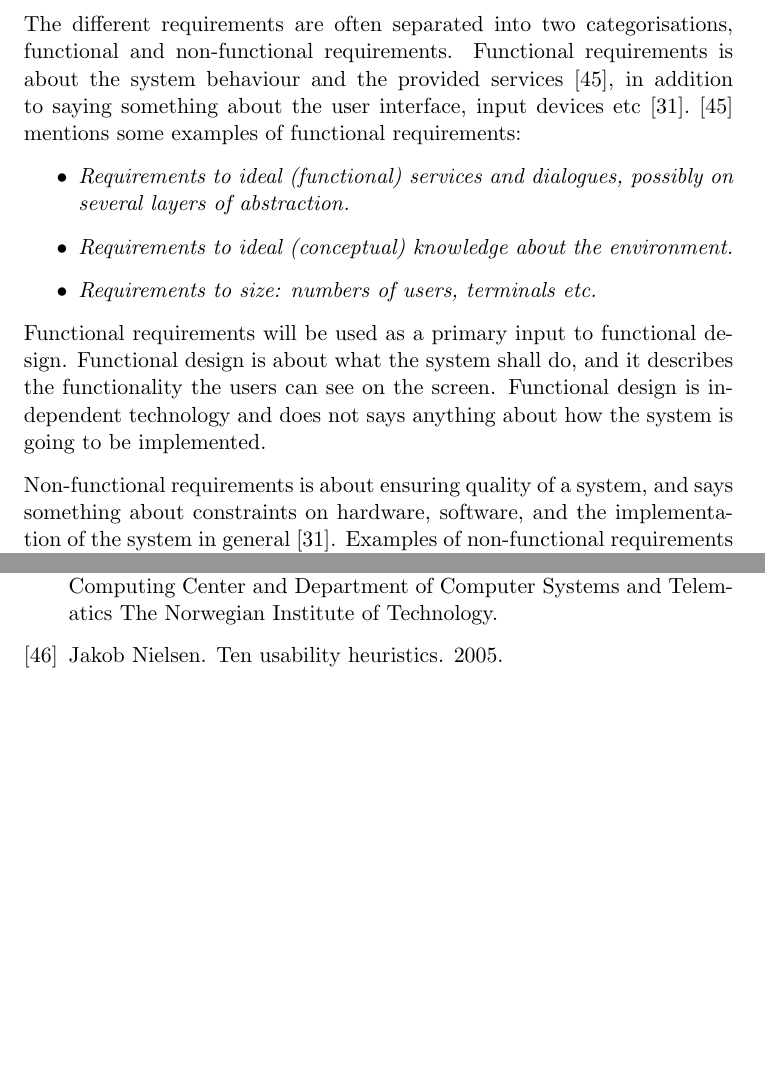
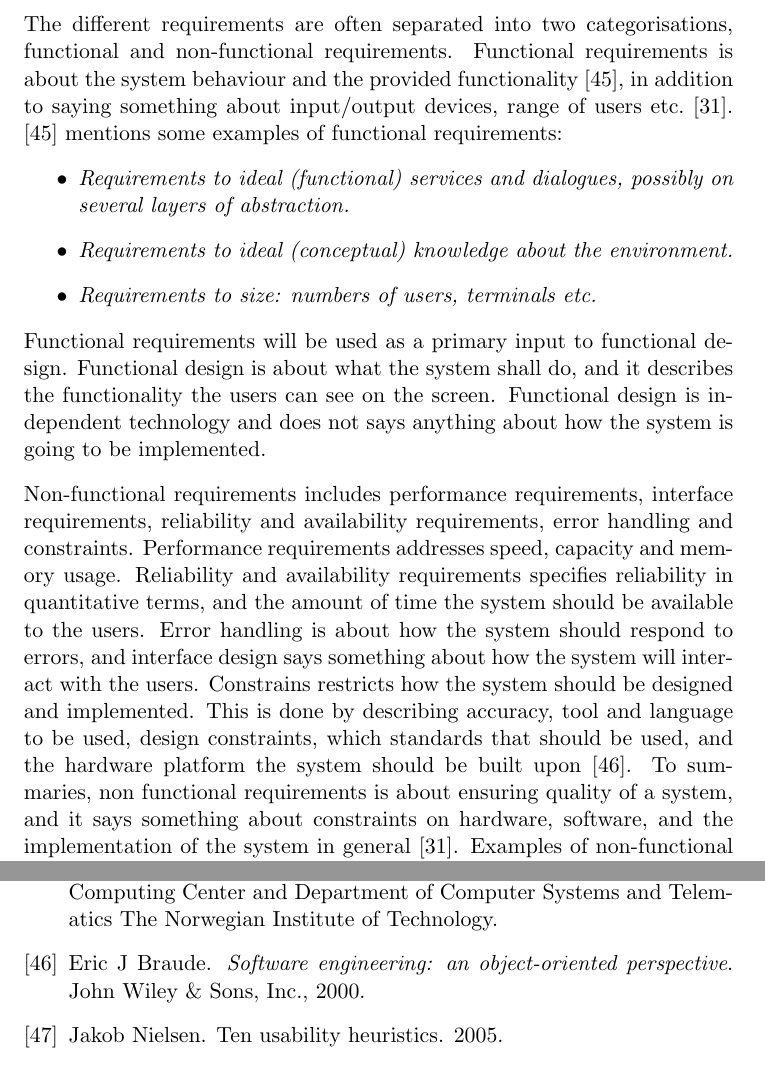
Before and after one commit to mathilwa/Master2013, a LaTeX thesis (report.tex, which reads bibl.bib, usability.tex): two parts of pages 74 and 158 of 165, joined at a grey line, cut so that both start at the same text, the shorter picture padded with empty space. Compiled offline with pdfLaTeX.

Commit message:
Wrote a sentence or two about non-functional requirements

```diff
--- a/bibl.bib
+++ b/bibl.bib
@@ -574,0 +578,3 @@ month = {October},
+  year={2000},
+  publisher={John Wiley \& Sons, Inc.}
+}
--- a/usability.tex
+++ b/usability.tex
@@ -46,7 +46,7 @@ The work for an interactive system designer is as mentioned to combine the sense
 \emph{User-interface requirements (Ethnographic observations)}\\
 A major key to success when developing a system is connected to specifying the user requirements, and how well these requirements are defined and understood.  The way to specify requirements differs from system to system, but what the final results should always include the same; Who should use the system, where should it be used and what should it be used for. The requirements should focus on the role and the purpose of the system. They should what is essential to the system, and avoid details that are unnecessary. Requirements specification is defined in \cite{systemutviklingDel1} as \emph{"A specification that sets forth the requirements for a system [...]. Typically included are: functional requirements, performance requirements, interface requirements, design requirements and development standards"}.
 
-The different requirements are often separated into two categorisations, functional and non-functional requirements. Functional requirements is about the system behaviour and the provided services \cite{systemutviklingDel1}, in addition to saying something about the user interface, input devices etc \cite{mmi}. \cite{systemutviklingDel1} mentions some examples of functional requirements:
+The different requirements are often separated into two categorisations, functional and non-functional requirements. Functional requirements is about the system behaviour and the provided functionality \cite{systemutviklingDel1}, in addition to saying something about input/output devices, range of users etc. \cite{mmi}. \cite{systemutviklingDel1} mentions some examples of functional requirements:
 \begin{itemize}
 \item \emph{Requirements to ideal (functional) services and dialogues, possibly on several layers of abstraction.}
 \item \emph{Requirements to ideal (conceptual) knowledge about the environment.}
@@ -55,7 +55,7 @@ The different requirements are often separated into two categorisations, functio
 
 Functional requirements will be used as a primary input to functional design. Functional design is about what the system shall do, and it describes the functionality the users can see on the screen. Functional design is independent technology and does not says anything about how the system is going to be implemented.
 
-Non-functional requirements is about ensuring quality of a system, and says something about constraints on hardware, software, and the implementation of the system in general \cite{mmi}. Examples of non-functional requirements is mentioned in \cite{systemutviklingDel1} as:
+Non-functional requirements includes performance requirements, interface requirements, reliability and availability requirements, error handling and constraints. Performance requirements addresses speed, capacity and memory usage. Reliability and availability requirements specifies reliability in quantitative terms, and the amount of time the system should be available to the users. Error handling is about how the system should respond to errors, and interface design says something about how the system will interact with the users. Constrains restricts how the system should be designed and implemented. This is done by describing accuracy, tool and language to be used, design constraints, which standards that should be used, and the hardware platform the system should be built upon \cite{braude2000software}. To summaries, non functional requirements is about ensuring quality of a system, and it says something about constraints on hardware, software, and the implementation of the system in general \cite{mmi}. Examples of non-functional requirements is mentioned in \cite{systemutviklingDel1} as:
 \begin{itemize}
 \item \emph{Requirements to (concrete) physical interfaces.}
 \item \emph{Requirements to physical conditions like temperature, humidity, power, consumption etc.}
```
Also changed, not shown: bibl.bib (3 more changed lines).
